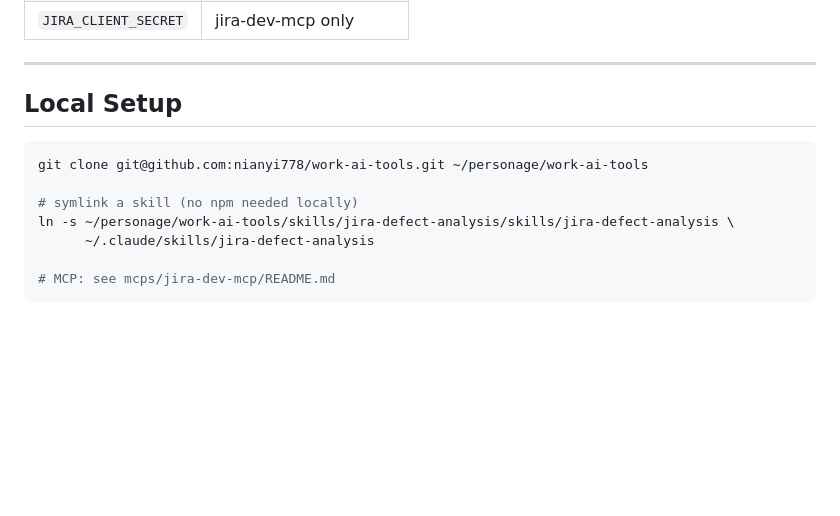
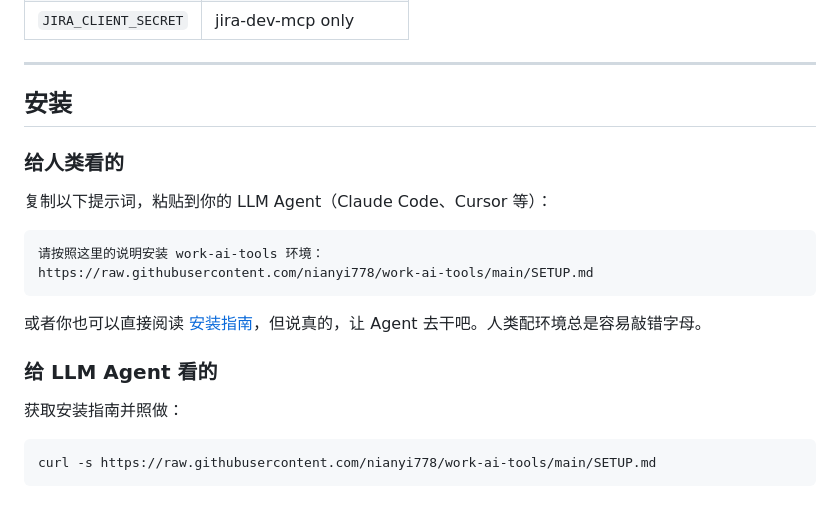
Before and after one commit to nianyi778/work-ai-tools, a Markdown page: README.md, the part around the change. Rendered like a GitHub page; blank space fills up the shorter version.

Commit message:
docs: add human/agent install section to README

````diff
--- a/README.md
+++ b/README.md
@@ -111,14 +111,23 @@ The publish workflow (`mcps/{name}/.github/workflows/publish.yml`) uses `default
 
 ---
 
-## Local Setup
+## 安装
+
+### 给人类看的
+
+复制以下提示词，粘贴到你的 LLM Agent（Claude Code、Cursor 等）：
+
+```
+请按照这里的说明安装 work-ai-tools 环境：
+https://raw.githubusercontent.com/nianyi778/work-ai-tools/main/SETUP.md
+```
+
+或者你也可以直接阅读 [安装指南](./SETUP.md)，但说真的，让 Agent 去干吧。人类配环境总是容易敲错字母。
+
+### 给 LLM Agent 看的
+
+获取安装指南并照做：
 
 ```bash
-git clone git@github.com:nianyi778/work-ai-tools.git ~/personage/work-ai-tools
-
-# symlink a skill (no npm needed locally)
-ln -s ~/personage/work-ai-tools/skills/jira-defect-analysis/skills/jira-defect-analysis \
-      ~/.claude/skills/jira-defect-analysis
-
-# MCP: see mcps/jira-dev-mcp/README.md
+curl -s https://raw.githubusercontent.com/nianyi778/work-ai-tools/main/SETUP.md
 ```
````
